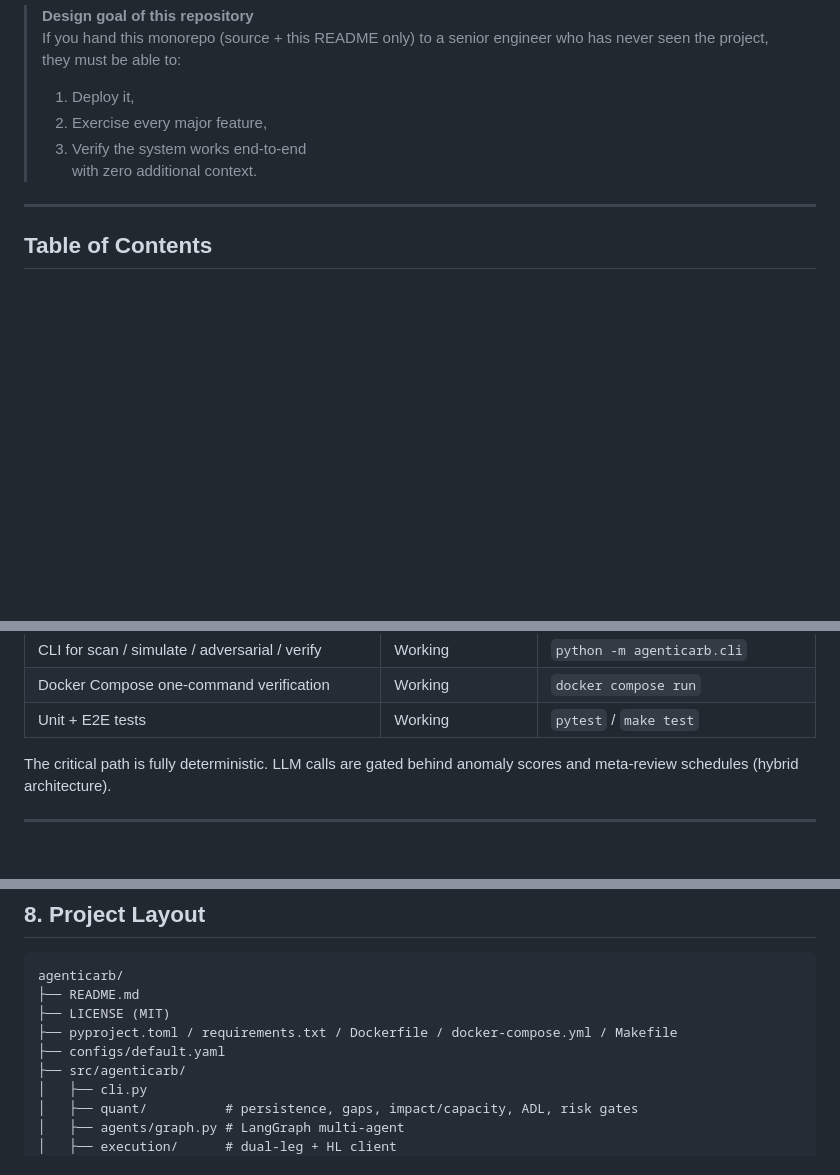
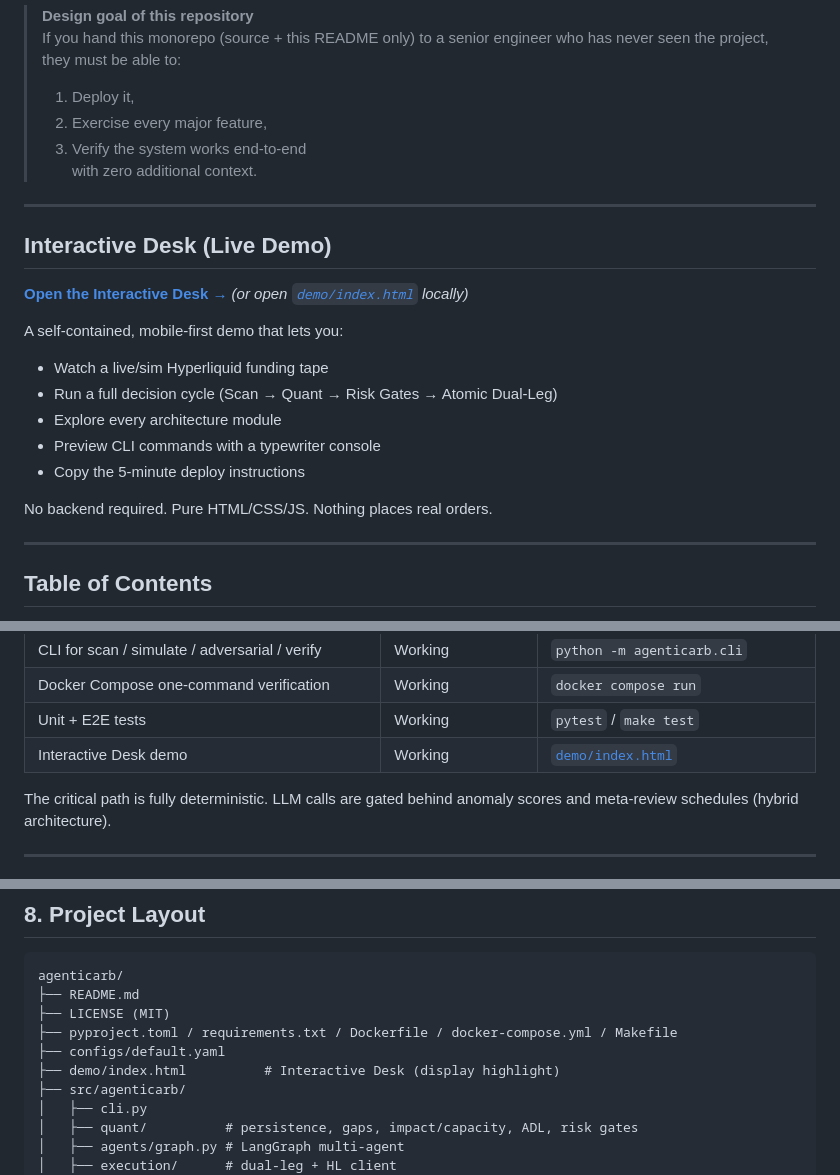
Before and after one commit to ANAMIZED/AgenticArb, a Markdown page: README.md, 3 parts joined by grey strips. Drawn GitHub-style; blank space fills up the shorter version.

Commit message:
Feature interactive desk demo prominently in README

```diff
--- a/README.md
+++ b/README.md
@@ -10,6 +10,22 @@ AgenticArb is a production-aspirational, risk-first system designed to sit in th
 > 2. Exercise every major feature,
 > 3. Verify the system works end-to-end
 > with zero additional context.
+
+---
+
+## Interactive Desk (Live Demo)
+
+**[Open the Interactive Desk →](https://anamized.github.io/agenticarb/)** *(or open [`demo/index.html`](demo/index.html) locally)*
+
+A self-contained, mobile-first demo that lets you:
+
+- Watch a live/sim Hyperliquid funding tape
+- Run a full decision cycle (Scan → Quant → Risk Gates → Atomic Dual-Leg)
+- Explore every architecture module
+- Preview CLI commands with a typewriter console
+- Copy the 5-minute deploy instructions
+
+No backend required. Pure HTML/CSS/JS. Nothing places real orders.
 
 ---
 
@@ -82,6 +98,7 @@ docker compose run --rm agenticarb
 | CLI for scan / simulate / adversarial / verify | Working | `python -m agenticarb.cli` |
 | Docker Compose one-command verification | Working | `docker compose run` |
 | Unit + E2E tests | Working | `pytest` / `make test` |
+| Interactive Desk demo | Working | [`demo/index.html`](demo/index.html) |
 
 The critical path is fully deterministic. LLM calls are gated behind anomaly scores and meta-review schedules (hybrid architecture).
 
@@ -181,6 +198,7 @@ agenticarb/
 ├── LICENSE (MIT)
 ├── pyproject.toml / requirements.txt / Dockerfile / docker-compose.yml / Makefile
 ├── configs/default.yaml
+├── demo/index.html          # Interactive Desk (display highlight)
 ├── src/agenticarb/
 │   ├── cli.py
 │   ├── quant/          # persistence, gaps, impact/capacity, ADL, risk gates
```
